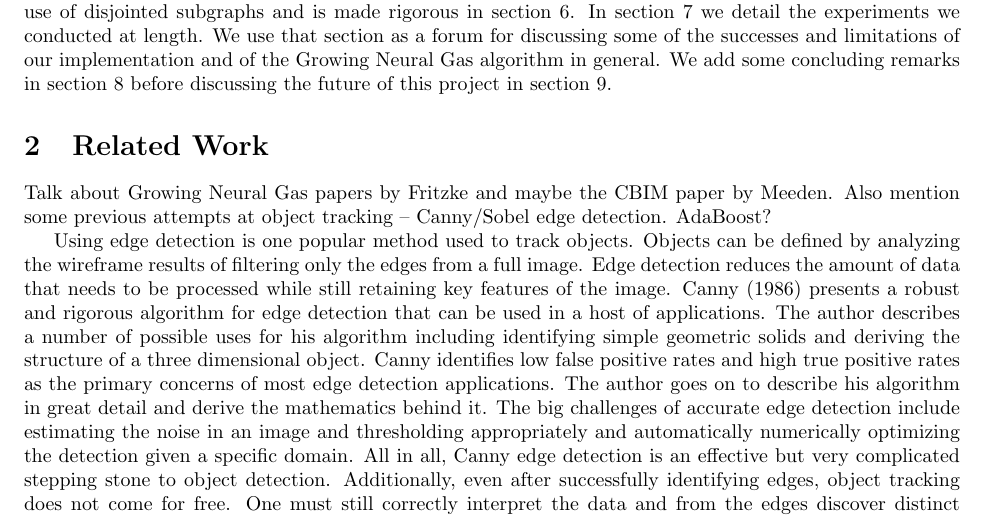
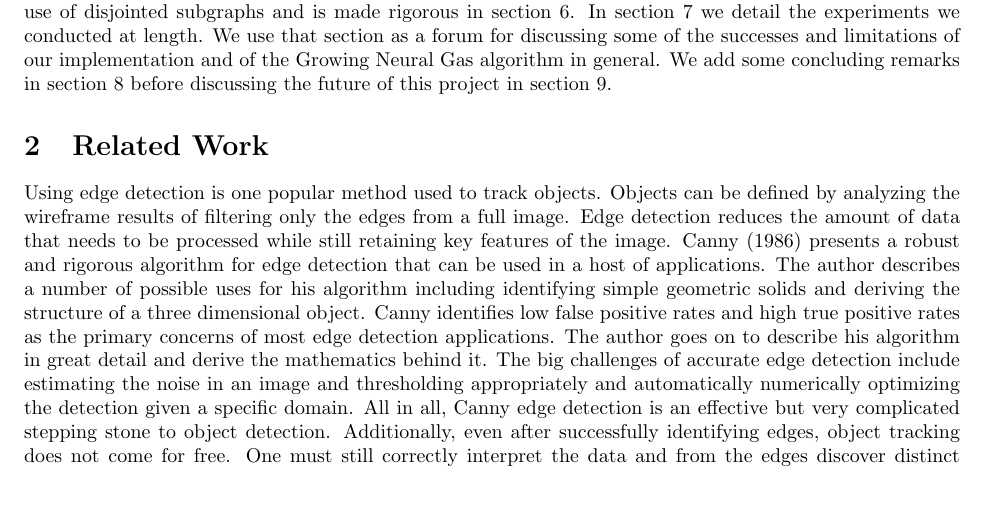
Before and after one commit to astromme/Neural-Object-Detection, a LaTeX paper (latex/final-report.tex): part of page 2 of 14, cut so that both start at the same text, the shorter picture padded with empty space. Compiled offline with pdfLaTeX.

Commit message:
object detection related works

```diff
--- a/latex/final-report.tex
+++ b/latex/final-report.tex
@@ -52,6 +52,6 @@ The rest of the paper is organized as follows. We discuss work related to Growin
 \section{Related Work}
 \label{sec:relatedWork}
 
-Talk about Growing Neural Gas papers by Fritzke and maybe the CBIM paper by Meeden. Also mention some previous attempts at object tracking -- Canny/Sobel edge detection. AdaBoost?
+%Talk about Growing Neural Gas papers by Fritzke and maybe the CBIM paper by Meeden. Also mention some previous attempts at object tracking -- Canny/Sobel edge detection. AdaBoost?
 
 Using edge detection is one popular method used to track objects. Objects can be defined by analyzing the wireframe results of filtering only the edges from a full image. Edge detection reduces the amount of data that needs to be processed while still retaining key features of the image. \citeA{canny} presents a robust and rigorous algorithm for edge detection that can be used in a host of applications. The author describes a number of possible uses for his algorithm including identifying simple geometric solids and deriving the structure of a three dimensional object. Canny identifies low false positive rates and high true positive rates as the primary concerns of most edge detection applications. The author goes on to describe his algorithm in great detail and derive the mathematics behind it. The big challenges of accurate edge detection include estimating the noise in an image and thresholding appropriately and automatically numerically optimizing the detection given a specific domain. All in all, Canny edge detection is an effective but very complicated stepping stone to object detection. Additionally, even after successfully identifying edges, object tracking does not come for free. One must still correctly interpret the data and from the edges discover distinct objects.
```
Also changed, not shown: latex/final-report.tex (2 more changed lines).
